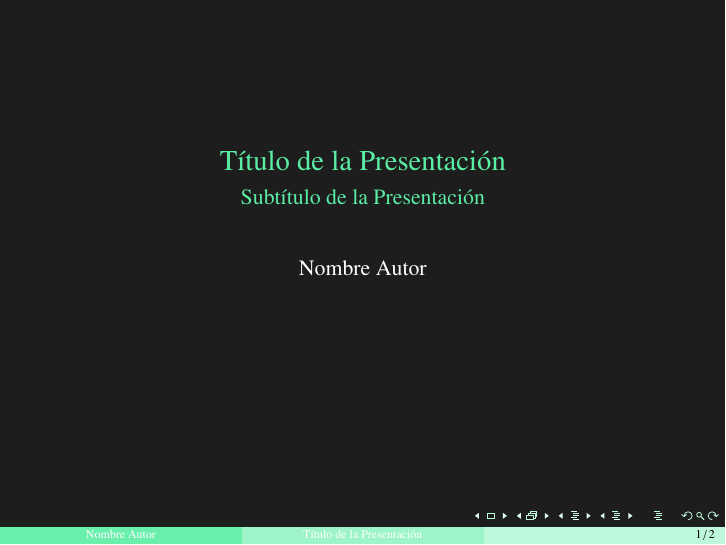
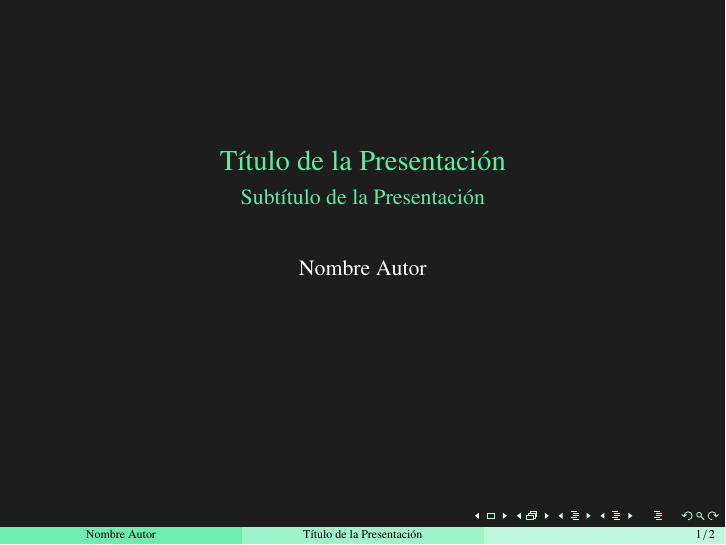
Before and after one commit to Angell6991/nvim, LaTeX slides (templates-Latex/beamer.tex): page 1 of 2. Compiled offline with pdfLaTeX.

Commit message:
templates-latex_beamer

```diff
--- a/templates-Latex/beamer.tex
+++ b/templates-Latex/beamer.tex
@@ -66,6 +66,8 @@
 \setbeamercolor{background canvas}{bg=gris}
 \setbeamercolor{normal text}{fg=white}
 \setbeamercolor{structure}{fg=verde}
+\setbeamercolor{author in head/foot}{fg=black}
+\setbeamercolor{title in head/foot}{fg=black}
 
 %Cambiar la fuente
 % \usefonttheme{professionalfonts}
```
